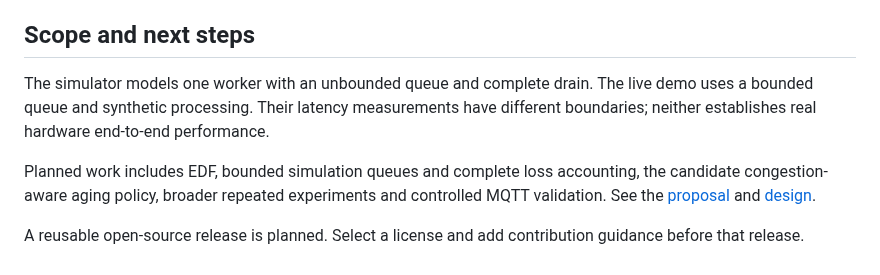
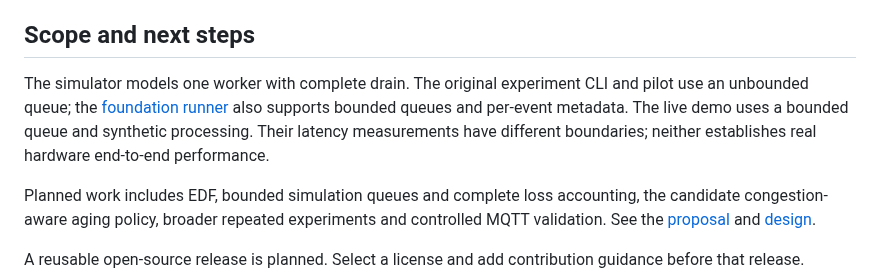
Before and after one commit to rhidoyhasanmahmud/iot-priority-alert-system, a Markdown page: docs/getting-started.md, the part around the change. GitHub-like rendering.

```diff
--- a/docs/getting-started.md
+++ b/docs/getting-started.md
@@ -59,7 +59,7 @@ The renderer expects DejaVu Sans fonts in the paths defined in the script.
 
 ## Scope and next steps
 
-The simulator models one worker with an unbounded queue and complete drain. The live demo uses a bounded queue and synthetic processing. Their latency measurements have different boundaries; neither establishes real hardware end-to-end performance.
+The simulator models one worker with complete drain. The original experiment CLI and pilot use an unbounded queue; the [foundation runner](simulator-foundation.md) also supports bounded queues and per-event metadata. The live demo uses a bounded queue and synthetic processing. Their latency measurements have different boundaries; neither establishes real hardware end-to-end performance.
 
 Planned work includes EDF, bounded simulation queues and complete loss accounting, the candidate congestion-aware aging policy, broader repeated experiments and controlled MQTT validation. See the [proposal](../docx/IoT_Alert_Processing_Research_Proposal.docx) and [design](design-and-evaluation.md).
 
```
Also changed, not shown: README.md (+2 -0 lines), docs/design-and-evaluation.md (+5 -0 lines), docs/simulator-foundation.md (added, +69 -0 lines), docs/images/high-level-architecture.png, 8 other files.
